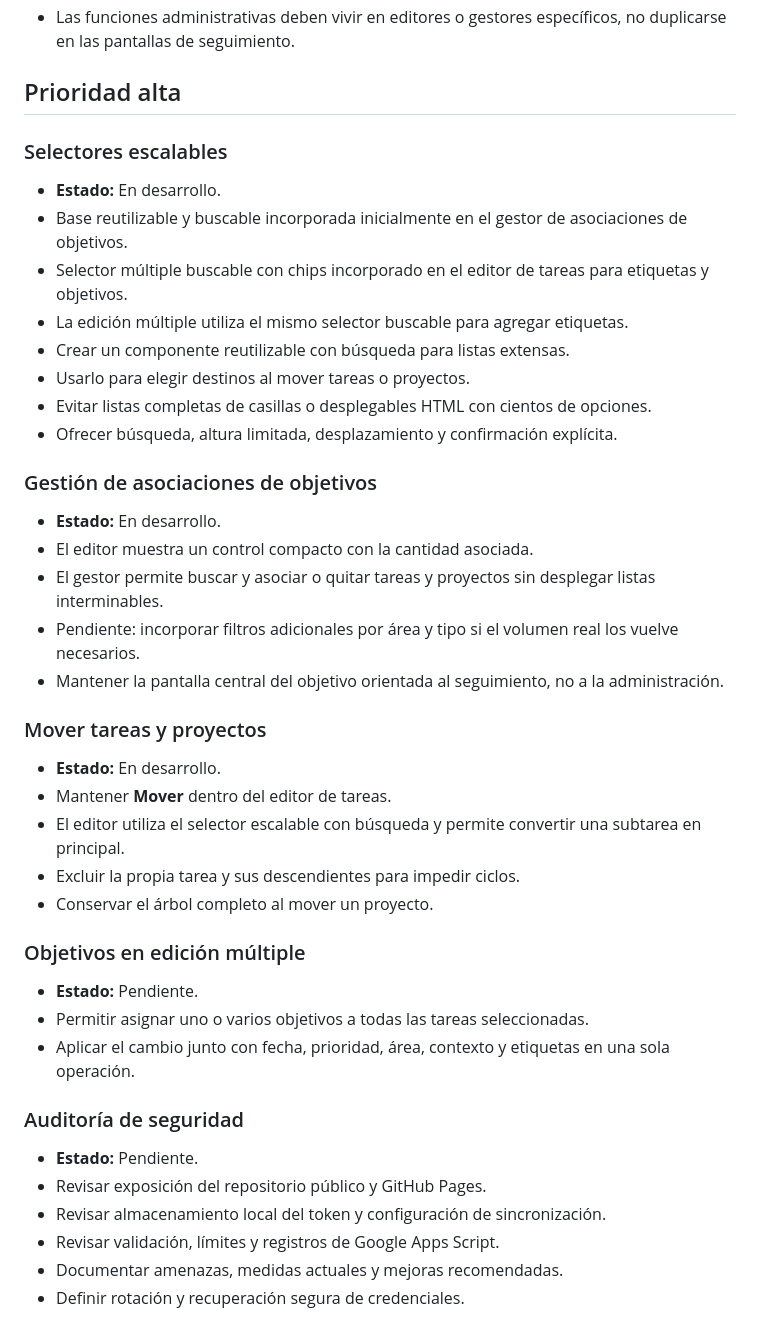
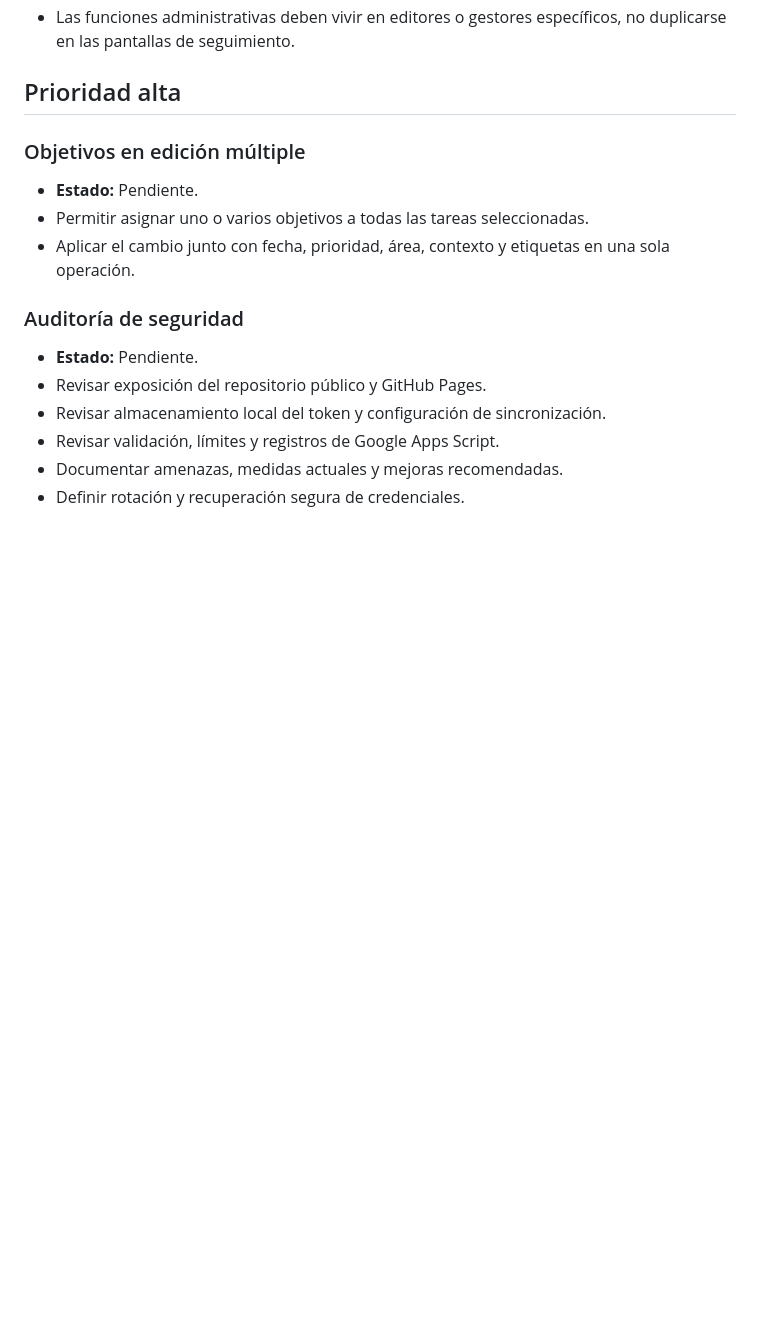
Before and after one commit to leonardotor-lm/Task-Engine-V2, a Markdown page: docs/roadmap/PENDIENTES.md, the part around the change. Rendered like a GitHub page; blank space fills up the shorter version.

Commit message:
Close completed roadmap items

```diff
--- a/docs/roadmap/PENDIENTES.md
+++ b/docs/roadmap/PENDIENTES.md
@@ -17,33 +17,6 @@ Debe actualizarse en la misma PR que complete, descarte o reprograme un punto.
 - Las funciones administrativas deben vivir en editores o gestores específicos, no duplicarse en las pantallas de seguimiento.
 
 ## Prioridad alta
-
-### Selectores escalables
-
-- **Estado:** En desarrollo.
-- Base reutilizable y buscable incorporada inicialmente en el gestor de asociaciones de objetivos.
-- Selector múltiple buscable con chips incorporado en el editor de tareas para etiquetas y objetivos.
-- La edición múltiple utiliza el mismo selector buscable para agregar etiquetas.
-- Crear un componente reutilizable con búsqueda para listas extensas.
-- Usarlo para elegir destinos al mover tareas o proyectos.
-- Evitar listas completas de casillas o desplegables HTML con cientos de opciones.
-- Ofrecer búsqueda, altura limitada, desplazamiento y confirmación explícita.
-
-### Gestión de asociaciones de objetivos
-
-- **Estado:** En desarrollo.
-- El editor muestra un control compacto con la cantidad asociada.
-- El gestor permite buscar y asociar o quitar tareas y proyectos sin desplegar listas interminables.
-- Pendiente: incorporar filtros adicionales por área y tipo si el volumen real los vuelve necesarios.
-- Mantener la pantalla central del objetivo orientada al seguimiento, no a la administración.
-
-### Mover tareas y proyectos
-
-- **Estado:** En desarrollo.
-- Mantener **Mover** dentro del editor de tareas.
-- El editor utiliza el selector escalable con búsqueda y permite convertir una subtarea en principal.
-- Excluir la propia tarea y sus descendientes para impedir ciclos.
-- Conservar el árbol completo al mover un proyecto.
 
 ### Objetivos en edición múltiple
 
```
